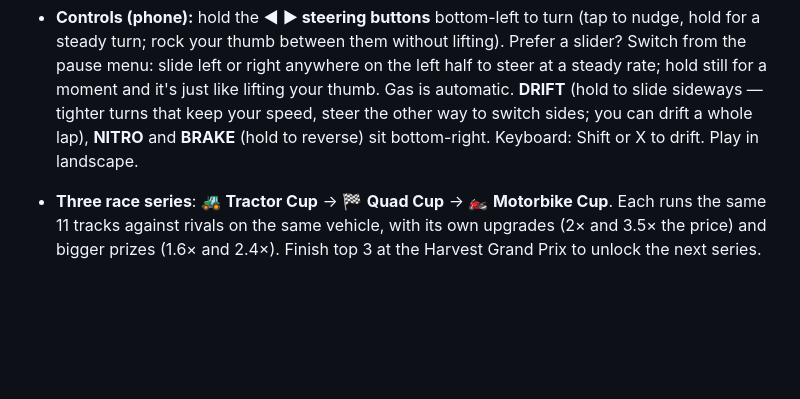
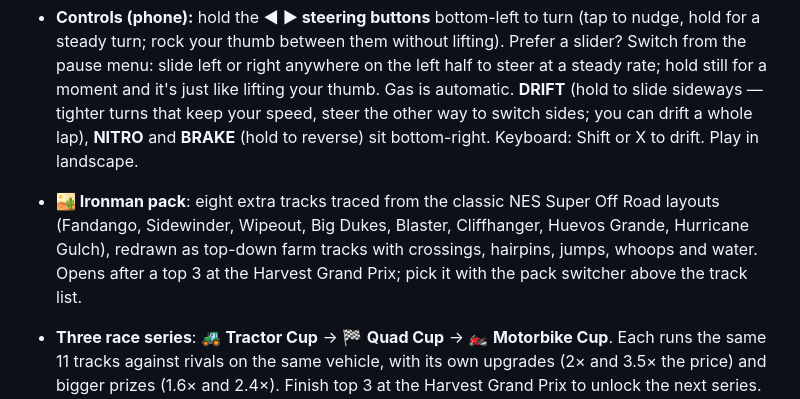
Before and after one commit to jamesjjenkins-git/hay-roller, a Markdown page: README.md, the part around the change. GitHub-like rendering; blank space fills up the shorter version.

Commit message:
README: Ironman pack
Co-Authored-By: Claude Opus 5.5 <noreply@anthropic.com>
Claude-Session: https://claude.ai/code/session_017URoXFN6MCX2Jq8zuyzRUJ

```diff
--- a/README.md
+++ b/README.md
@@ -17,6 +17,7 @@ bumps.
   the pause menu: slide left or right anywhere on the left half to steer at a steady rate; hold
   still for a moment and it's just like lifting your thumb.
   Gas is automatic. **DRIFT** (hold to slide sideways — tighter turns that keep your speed, steer the other way to switch sides; you can drift a whole lap), **NITRO** and **BRAKE** (hold to reverse) sit bottom-right. Keyboard: Shift or X to drift. Play in landscape.
+- **🏜️ Ironman pack**: eight extra tracks traced from the classic NES Super Off Road layouts (Fandango, Sidewinder, Wipeout, Big Dukes, Blaster, Cliffhanger, Huevos Grande, Hurricane Gulch), redrawn as top-down farm tracks with crossings, hairpins, jumps, whoops and water. Opens after a top 3 at the Harvest Grand Prix; pick it with the pack switcher above the track list.
 - **Three race series**: 🚜 **Tractor Cup** → 🏁 **Quad Cup** → 🏍️ **Motorbike Cup**. Each runs the same 11 tracks against rivals on the same vehicle, with its own upgrades (2× and 3.5× the price) and bigger prizes (1.6× and 2.4×). Finish top 3 at the Harvest Grand Prix to unlock the next series. Quads are 25% faster, twitchy and slidey with bigger drifts; motorbikes are 50% faster, lean hard into turns and get knocked about more by walls and animals.
 - **🎈 Farmyard Frenzy bonus round** after every race: just you, 100 escaped animals and one minute. They pop like balloons when you hit them (and scatter when you bear down on them). Every 5 popped pays 5% of that track's winning prize (🌾15 per 5 on Muddy Meadow up to 🌾75 per 5 on the bonus track), so popping all 100 is worth a race win, plus a 25% clean-sweep bonus. Best score per track is remembered.
 - **Two camera views**, switchable any time with the 📷 camera button at the top of the race screen, the **V**
```
